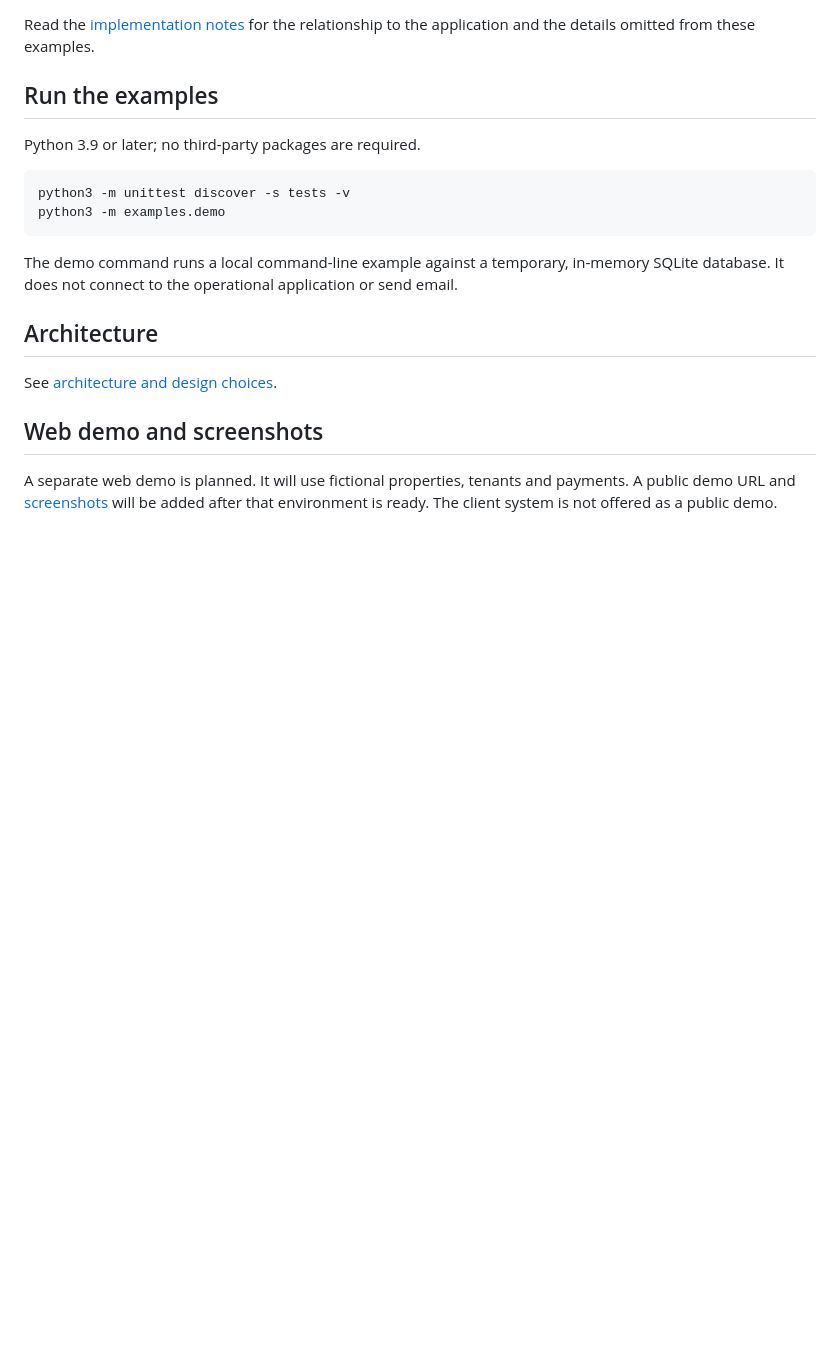
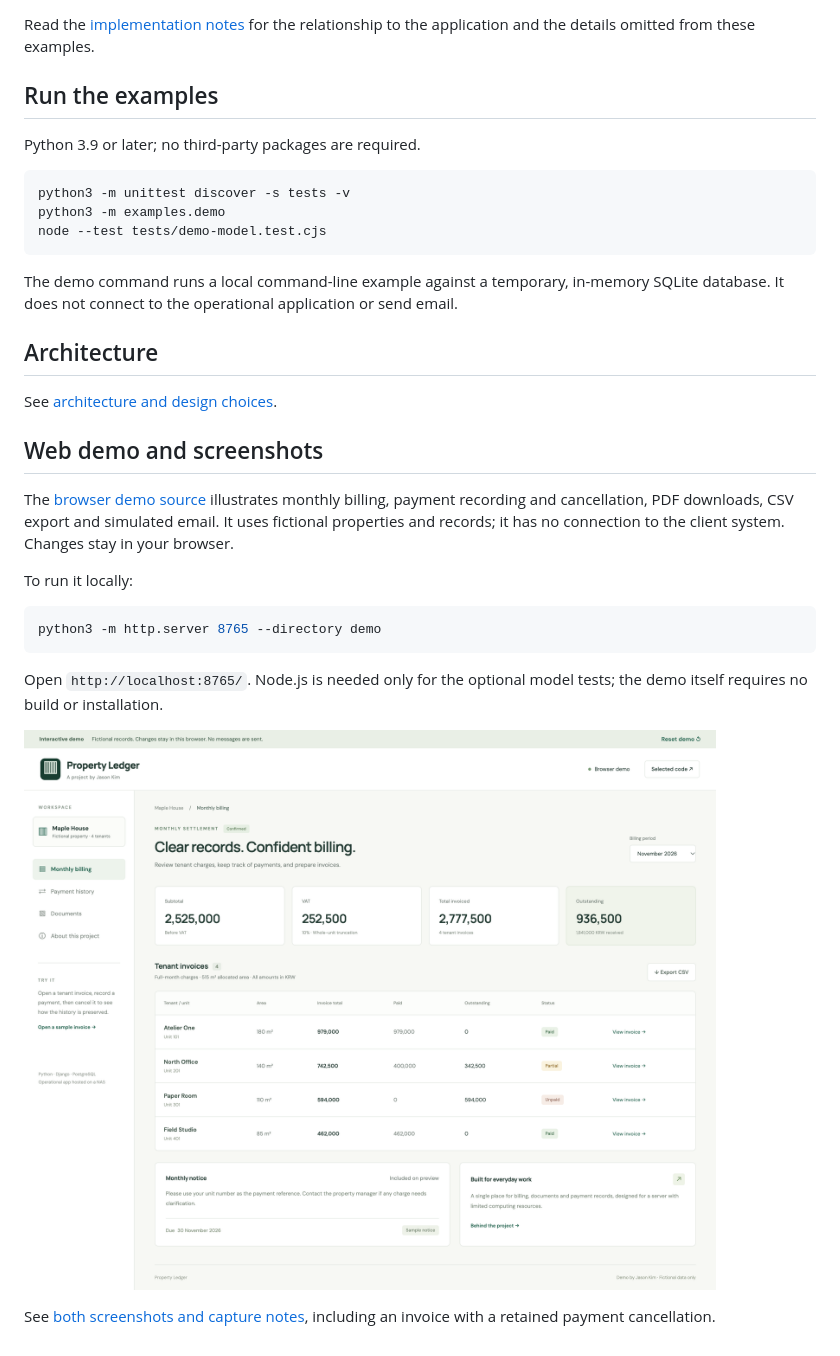
Before and after one commit to Jason-T-Kim/building-manager-showcase, a Markdown page: README.md, the part around the change. GitHub-like rendering; pictures changed too: screenshots/monthly-settlement.png (added); blank space fills up the shorter version.

Commit message:
Add fictional browser demo and captured workflow screenshots

````diff
--- a/README.md
+++ b/README.md
@@ -36,6 +36,7 @@ Python 3.9 or later; no third-party packages are required.
 ```sh
 python3 -m unittest discover -s tests -v
 python3 -m examples.demo
+node --test tests/demo-model.test.cjs
 ```
 
 The demo command runs a local command-line example against a temporary, in-memory SQLite database. It does not connect to the operational application or send email.
@@ -46,4 +47,16 @@ See [architecture and design choices](docs/architecture.md).
 
 ## Web demo and screenshots
 
-A separate web demo is planned. It will use fictional properties, tenants and payments. A public demo URL and [screenshots](screenshots/README.md) will be added after that environment is ready. The client system is not offered as a public demo.
+The [browser demo source](demo/) illustrates monthly billing, payment recording and cancellation, PDF downloads, CSV export and simulated email. It uses fictional properties and records; it has no connection to the client system. Changes stay in your browser.
+
+To run it locally:
+
+```sh
+python3 -m http.server 8765 --directory demo
+```
+
+Open `http://localhost:8765/`. Node.js is needed only for the optional model tests; the demo itself requires no build or installation.
+
+![Monthly settlement in the fictional browser demo](screenshots/monthly-settlement.png)
+
+See [both screenshots and capture notes](screenshots/README.md), including an invoice with a retained payment cancellation.
````
Also changed, not shown: screenshots/README.md (+11 -3 lines), screenshots/invoice-detail.png (added), 6 other files.
